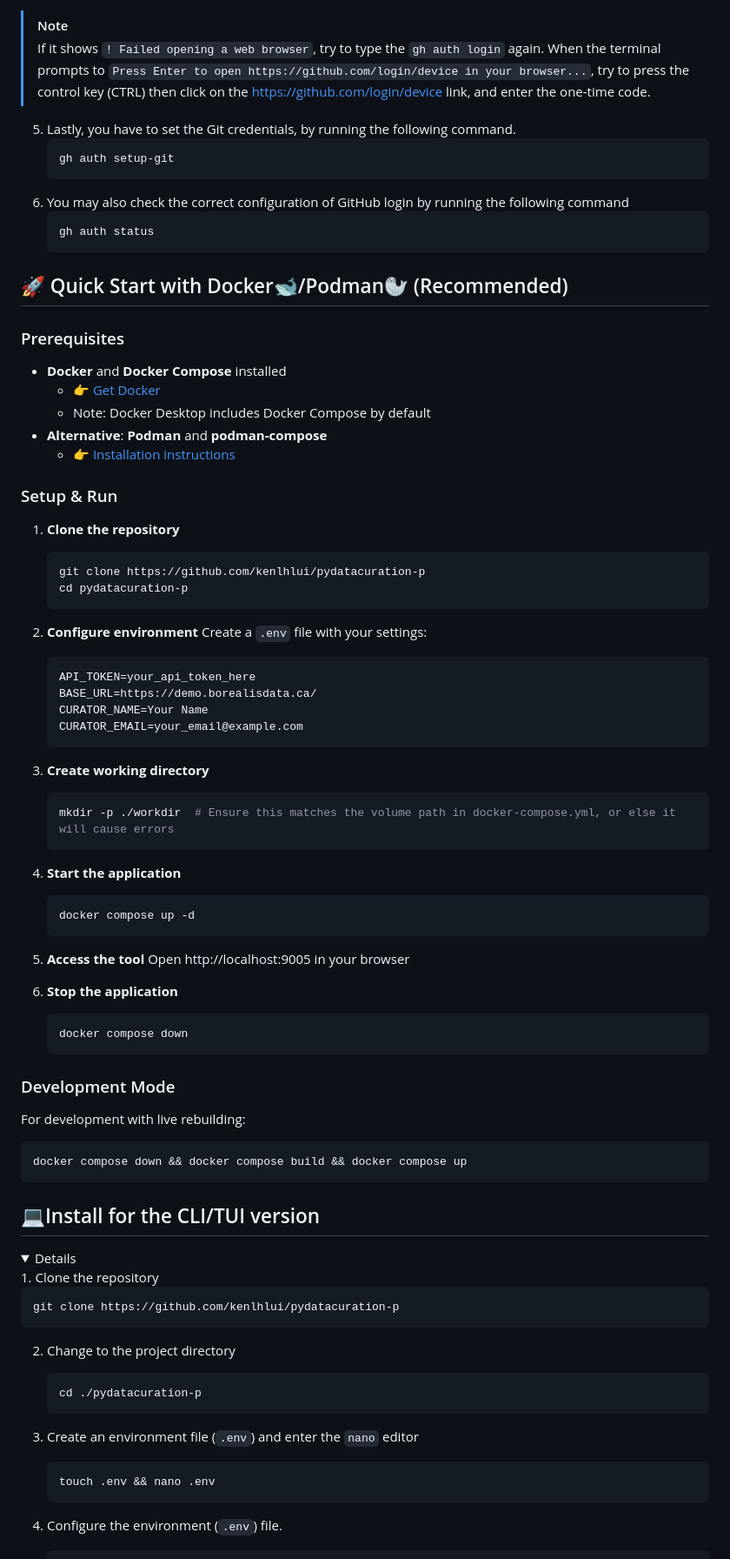
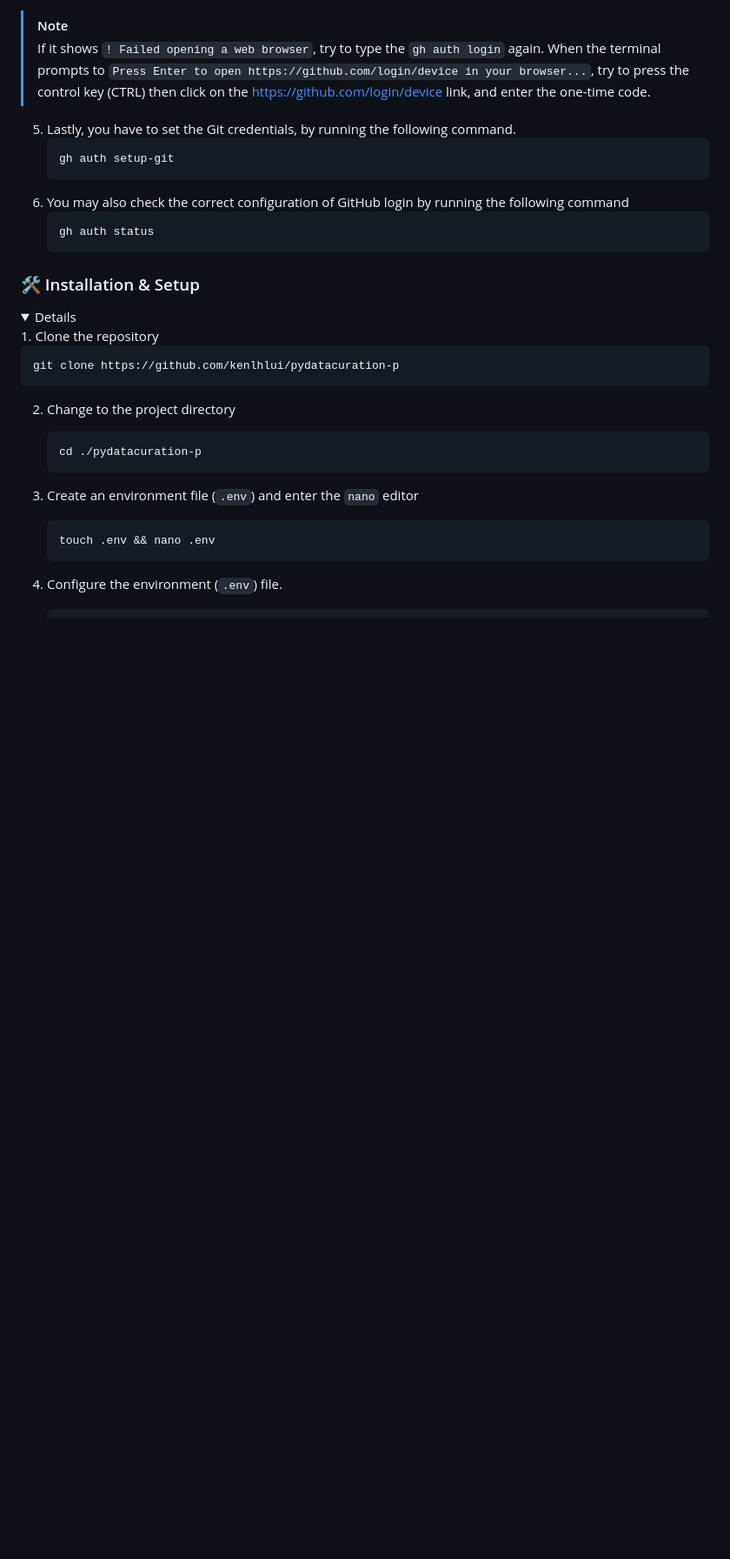
Before and after one commit to kenlhlui/pydatacuration-p, a Markdown page: README.md, the part around one of its changes. Shown at 87% size. GitHub-like rendering; folded sections open; blank space fills up the shorter version.

````diff
--- a/README.md
+++ b/README.md
@@ -57,57 +182,7 @@ When the terminal prompts to `Press Enter to open https://github.com/login/devic
    ```
 </details>
 
-## 🚀 Quick Start with Docker🐋/Podman🦭 (Recommended)
-
-### Prerequisites
-- **Docker** and **Docker Compose** installed
-  - 👉 [Get Docker](https://www.docker.com/get-started)
-  - Note: Docker Desktop includes Docker Compose by default
-- **Alternative**: **Podman** and **podman-compose**
-  - 👉 [Installation instructions](https://github.com/containers/podman-compose)
-
-### Setup & Run
-
-1. **Clone the repository**
-   ```bash
-   git clone https://github.com/kenlhlui/pydatacuration-p
-   cd pydatacuration-p
-   ```
-
-2. **Configure environment**
-   Create a `.env` file with your settings:
-   ```bash
-   API_TOKEN=your_api_token_here
-   BASE_URL=https://demo.borealisdata.ca/
-   CURATOR_NAME=Your Name
-   CURATOR_EMAIL=your_email@example.com
-   ```
-
-3. **Create working directory**
-   ```bash
-   mkdir -p ./workdir  # Ensure this matches the volume path in docker-compose.yml, or else it will cause errors
-   ```
-
-4. **Start the application**
-   ```bash
-   docker compose up -d
-   ```
-
-5. **Access the tool**
-   Open http://localhost:9005 in your browser
-
-6. **Stop the application**
-   ```bash
-   docker compose down
-   ```
-
-### Development Mode
-For development with live rebuilding:
-```bash
-docker compose down && docker compose build && docker compose up
-```
-
-## 💻Install for the CLI/TUI version
+### 🛠️ Installation & Setup
 <details>
 1. Clone the repository
 
````
Also changed, not shown: other parts of README.md (+126 -5 lines).
